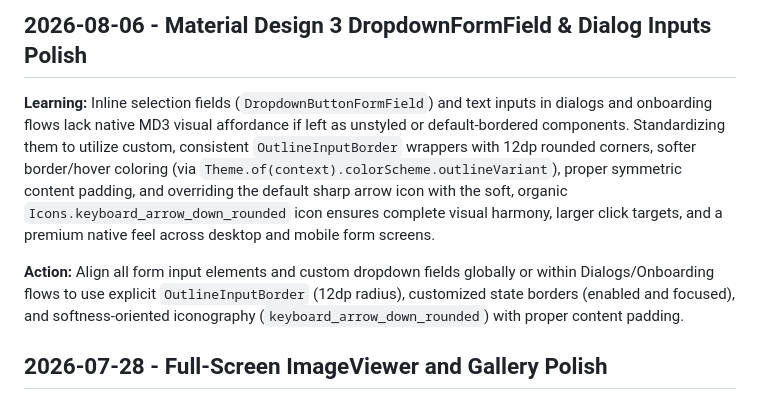
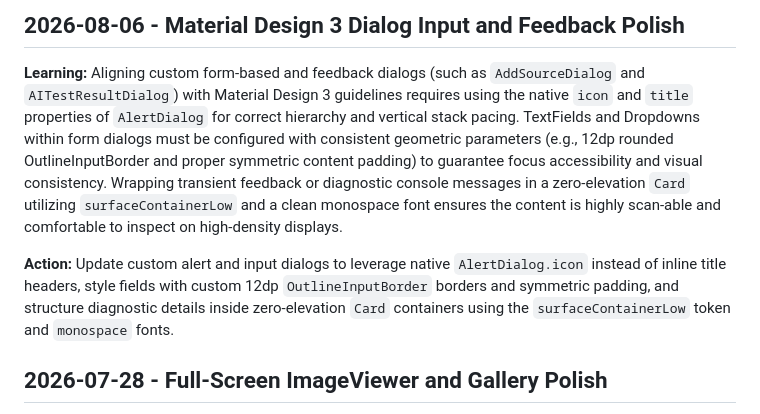
Before and after one commit to QwQdoge/OmniStore, a Markdown page: .Jules/palette.md, the part around the change. Rendered like a GitHub page.

```diff
--- a/.Jules/palette.md
+++ b/.Jules/palette.md
@@ -1,8 +1,8 @@
-## 2026-08-06 - Material Design 3 DropdownFormField & Dialog Inputs Polish
+## 2026-08-06 - Material Design 3 Dialog Input and Feedback Polish
 
-**Learning:** Inline selection fields (`DropdownButtonFormField`) and text inputs in dialogs and onboarding flows lack native MD3 visual affordance if left as unstyled or default-bordered components. Standardizing them to utilize custom, consistent `OutlineInputBorder` wrappers with 12dp rounded corners, softer border/hover coloring (via `Theme.of(context).colorScheme.outlineVariant`), proper symmetric content padding, and overriding the default sharp arrow icon with the soft, organic `Icons.keyboard_arrow_down_rounded` icon ensures complete visual harmony, larger click targets, and a premium native feel across desktop and mobile form screens.
+**Learning:** Aligning custom form-based and feedback dialogs (such as `AddSourceDialog` and `AITestResultDialog`) with Material Design 3 guidelines requires using the native `icon` and `title` properties of `AlertDialog` for correct hierarchy and vertical stack pacing. TextFields and Dropdowns within form dialogs must be configured with consistent geometric parameters (e.g., 12dp rounded OutlineInputBorder and proper symmetric content padding) to guarantee focus accessibility and visual consistency. Wrapping transient feedback or diagnostic console messages in a zero-elevation `Card` utilizing `surfaceContainerLow` and a clean monospace font ensures the content is highly scan-able and comfortable to inspect on high-density displays.
 
-**Action:** Align all form input elements and custom dropdown fields globally or within Dialogs/Onboarding flows to use explicit `OutlineInputBorder` (12dp radius), customized state borders (enabled and focused), and softness-oriented iconography (`keyboard_arrow_down_rounded`) with proper content padding.
+**Action:** Update custom alert and input dialogs to leverage native `AlertDialog.icon` instead of inline title headers, style fields with custom 12dp `OutlineInputBorder` borders and symmetric padding, and structure diagnostic details inside zero-elevation `Card` containers using the `surfaceContainerLow` token and `monospace` fonts.
 
 ## 2026-07-28 - Full-Screen ImageViewer and Gallery Polish
 
```
Also changed, not shown: pr_desc.md (+33 -0 lines).
